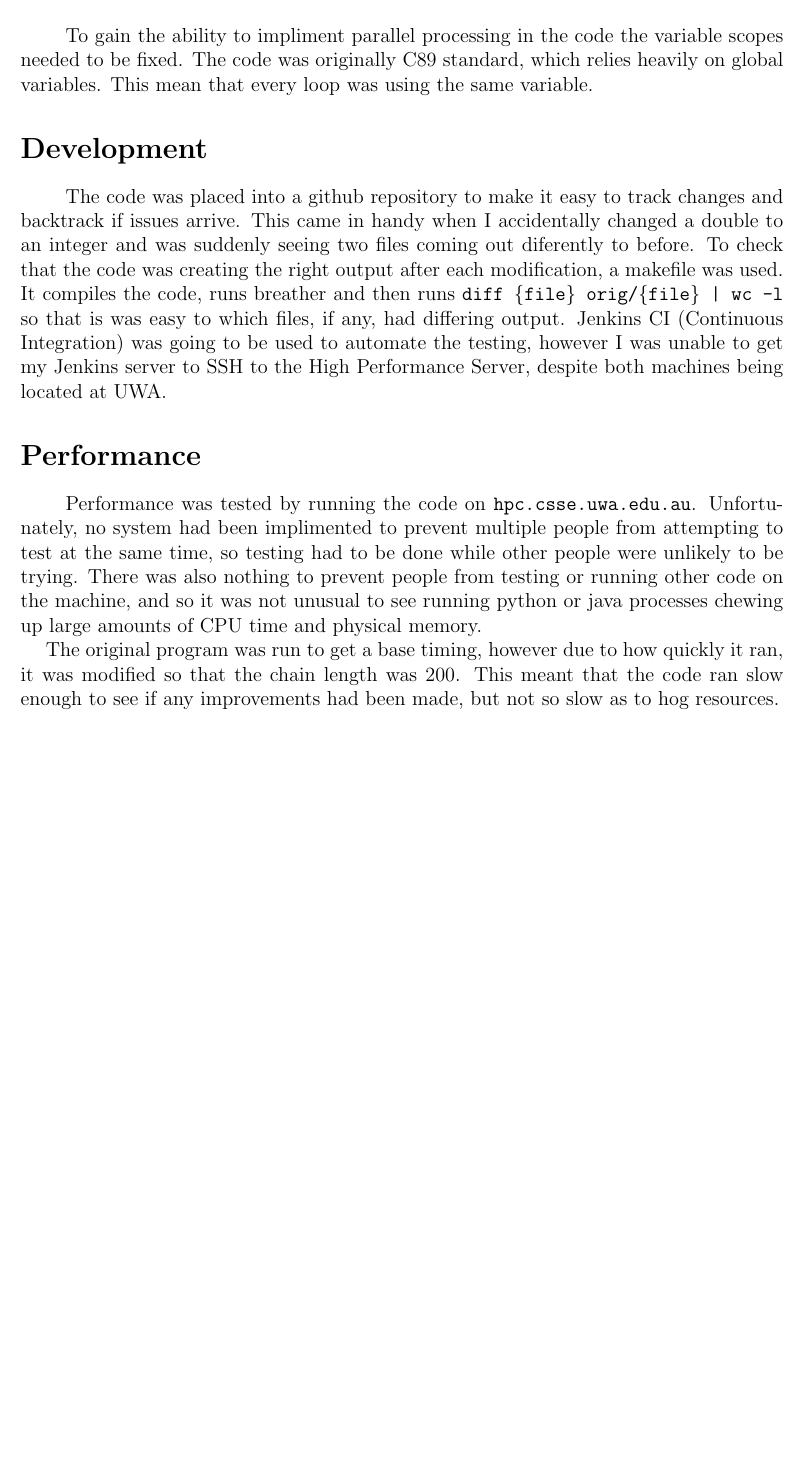
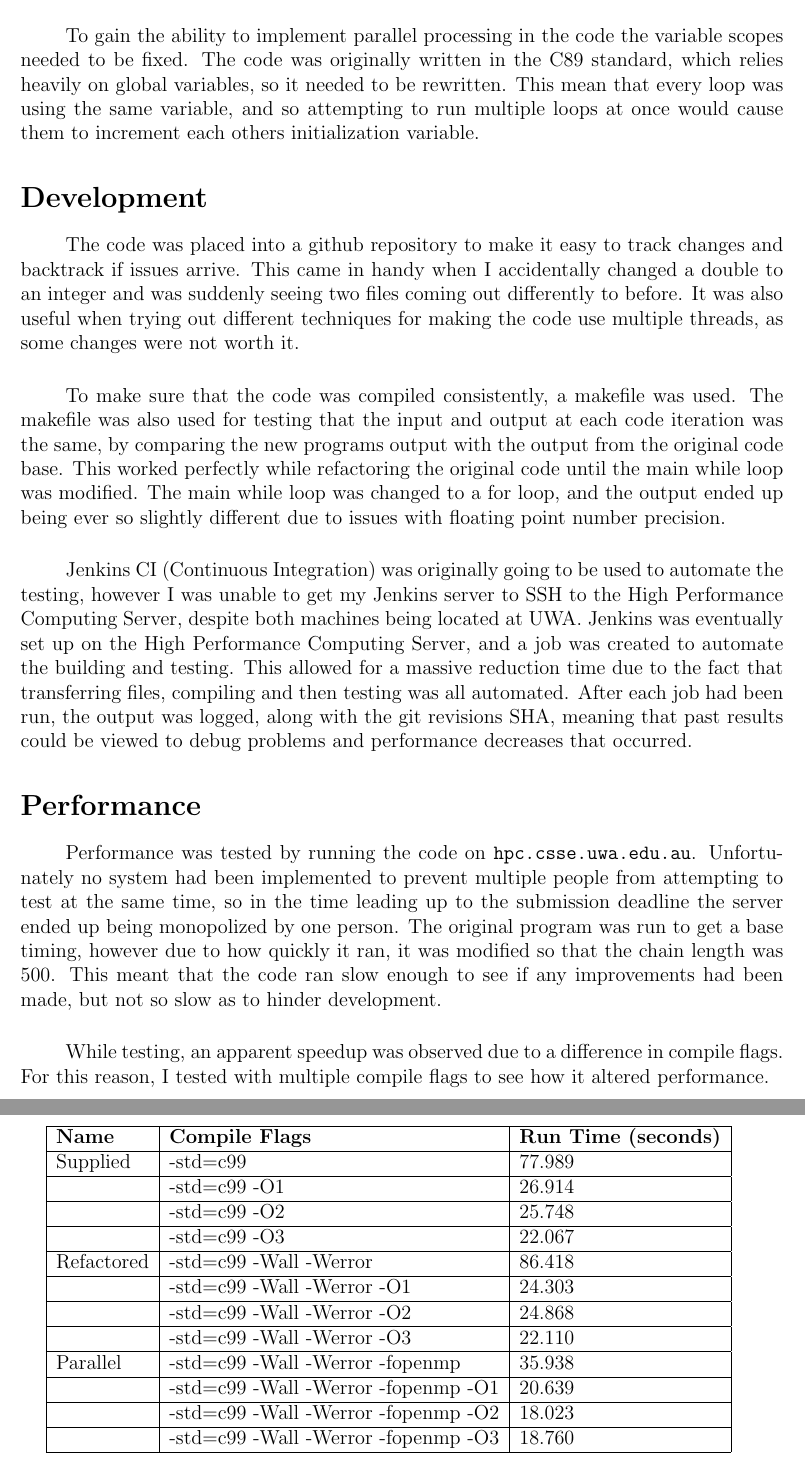
Before and after one commit to mpomery/CITS3402, a LaTeX document (report/CITS3402.tex): part of page 2 of 2 before the commit and two parts of pages 2 and 3 of 3 after it, the two joined at a grey line, cut so that both start at the same text, the shorter picture padded with empty space. Compiled offline with pdfLaTeX.

Commit message:
Numbers in my report

```diff
--- a/report/CITS3402.tex
+++ b/report/CITS3402.tex
@@ -42,27 +42,57 @@
 
 \section*{Introduction}
 \paragraph \indent
-To gain the ability to impliment parallel processing in the code the variable scopes needed to be fixed.
-The code was originally C89 standard, which relies heavily on global variables.
-This mean that every loop was using the same variable.
+To gain the ability to implement parallel processing in the code the variable scopes needed to be fixed.
+The code was originally written in the C89 standard, which relies heavily on global variables, so it needed to be rewritten.
+This mean that every loop was using the same variable, and so attempting to run multiple loops at once would cause them to increment each others initialization variable.
+
 
 \section*{Development}
 \paragraph \indent
 The code was placed into a github repository to make it easy to track changes and backtrack if issues arrive.
-This came in handy when I accidentally changed a double to an integer and was suddenly seeing two files coming out diferently to before.
-To check that the code was creating the right output after each modification, a makefile was used.
-It compiles the code, runs breather and then runs \texttt{diff \{file\} orig/\{file\} | wc -l} so that is was easy to which files, if any, had differing output.
-Jenkins CI (Continuous Integration) was going to be used to automate the testing, however I was unable to get my Jenkins server to SSH to the High Performance Server, despite both machines being located at UWA.
+This came in handy when I accidentally changed a double to an integer and was suddenly seeing two files coming out differently to before.
+It was also useful when trying out different techniques for making the code use multiple threads, as some changes were not worth it.
+
+\paragraph \indent
+To make sure that the code was compiled consistently, a makefile was used.
+The makefile was also used for testing that the input and output at each code iteration was the same, by comparing the new programs output with the output from the original code base.
+This worked perfectly while refactoring the original code until the main while loop was modified.
+The main while loop was changed to a for loop, and the output ended up being ever so slightly different due to issues with floating point number precision.
+
+\paragraph \indent
+Jenkins CI (Continuous Integration) was originally going to be used to automate the testing, however I was unable to get my Jenkins server to SSH to the High Performance Computing Server, despite both machines being located at UWA.
+Jenkins was eventually set up on the High Performance Computing Server, and a job was created to automate the building and testing.
+This allowed for a massive reduction time due to the fact that transferring files, compiling and then testing was all automated.
+After each job had been run, the output was logged, along with the git revisions SHA, meaning that past results could be viewed to debug problems and performance decreases that occurred.
 
 
 \section*{Performance}
 \paragraph \indent
 Performance was tested by running the code on \texttt{hpc.csse.uwa.edu.au}.
-Unfortunately, no system had been implimented to prevent multiple people from attempting to test at the same time, so testing had to be done while other people were unlikely to be trying.
-There was also nothing to prevent people from testing or running other code on the machine, and so it was not unusual to see running python or java processes chewing up large amounts of CPU time and physical memory.
+Unfortunately no system had been implemented to prevent multiple people from attempting to test at the same time, so in the time leading up to the submission deadline the server ended up being monopolized by one person.
+The original program was run to get a base timing, however due to how quickly it ran, it was modified so that the chain length was 500.
+This meant that the code ran slow enough to see if any improvements had been made, but not so slow as to hinder development.
 
-The original program was run to get a base timing, however due to how quickly it ran, it was modified so that the chain length was 200.
-This meant that the code ran slow enough to see if any improvements had been made, but not so slow as to hog resources.
+\paragraph \indent
+While testing, an apparent speedup was observed due to a difference in compile flags.
+For this reason, I tested with multiple compile flags to see how it altered performance.
+
+\begin{tabular}{ | l | l | l | }
+	\hline
+	\textbf{Name} & \textbf{Compile Flags} & \textbf{Run Time (seconds)} \\ \hline
+	Supplied & -std=c99 & 77.989 \\ \hline
+	& -std=c99 -O1 & 26.914 \\ \hline
+	& -std=c99 -O2 & 25.748 \\ \hline
+	& -std=c99 -O3 & 22.067 \\ \hline
+	Refactored & -std=c99 -Wall -Werror & 86.418 \\ \hline
+	& -std=c99 -Wall -Werror -O1 & 24.303 \\ \hline
+	& -std=c99 -Wall -Werror -O2 & 24.868 \\ \hline
+	& -std=c99 -Wall -Werror -O3 & 22.110 \\ \hline
+	Parallel & -std=c99 -Wall -Werror -fopenmp & 35.938 \\ \hline
+	& -std=c99 -Wall -Werror -fopenmp -O1 & 20.639 \\ \hline
+	& -std=c99 -Wall -Werror -fopenmp -O2 & 18.023 \\ \hline
+	& -std=c99 -Wall -Werror -fopenmp -O3 & 18.760 \\ \hline
+\end{tabular}
 
 %\begin{thebibliography}{10}
 %	\bibitem{linkback}text
```
Also changed, not shown: report/CITS3402.pdf, report/CITS3402.tex (2 more changed lines).
